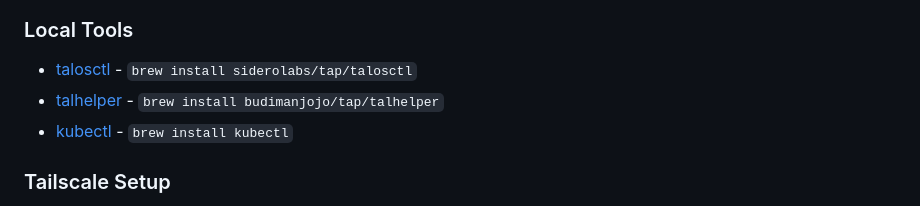
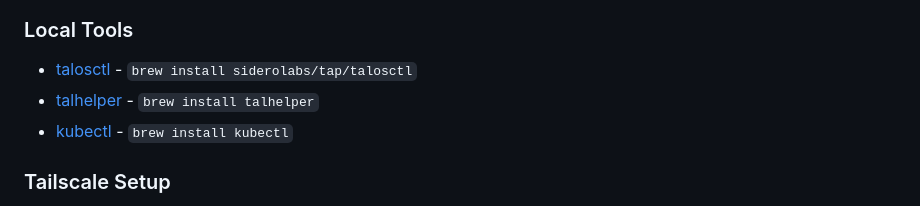
Before and after one commit to bafulton/homelab, a Markdown page: talos/README.md, the part around the change. GitHub-like rendering.

```diff
--- a/talos/README.md
+++ b/talos/README.md
@@ -22,7 +22,7 @@ Example configuration:
 ### Local Tools
 
 - [talosctl](https://www.talos.dev/latest/introduction/getting-started/#talosctl) - `brew install siderolabs/tap/talosctl`
-- [talhelper](https://budimanjojo.github.io/talhelper/latest/) - `brew install budimanjojo/tap/talhelper`
+- [talhelper](https://budimanjojo.github.io/talhelper/latest/) - `brew install talhelper`
 - [kubectl](https://kubernetes.io/docs/tasks/tools/) - `brew install kubectl`
 
 ### Tailscale Setup
```
